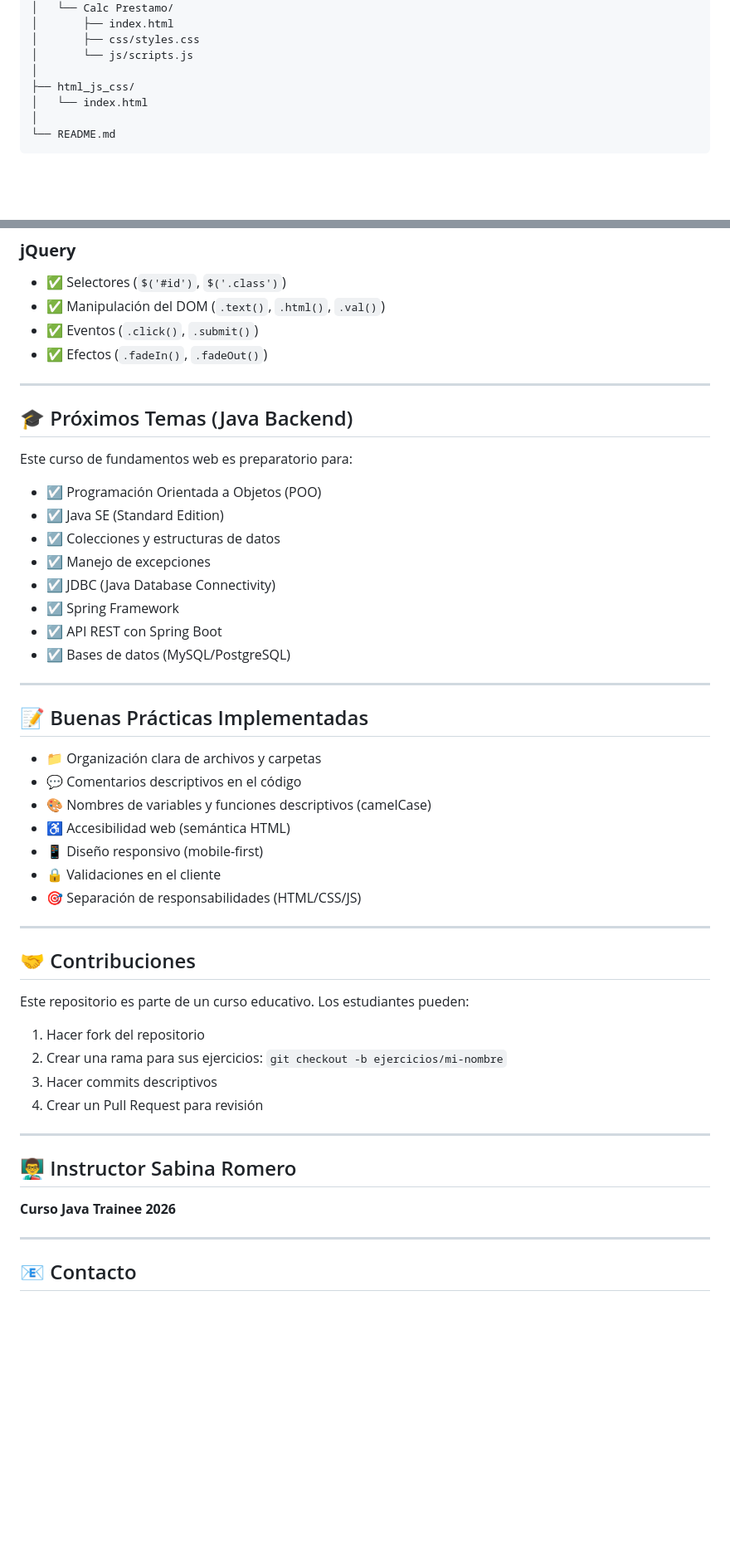
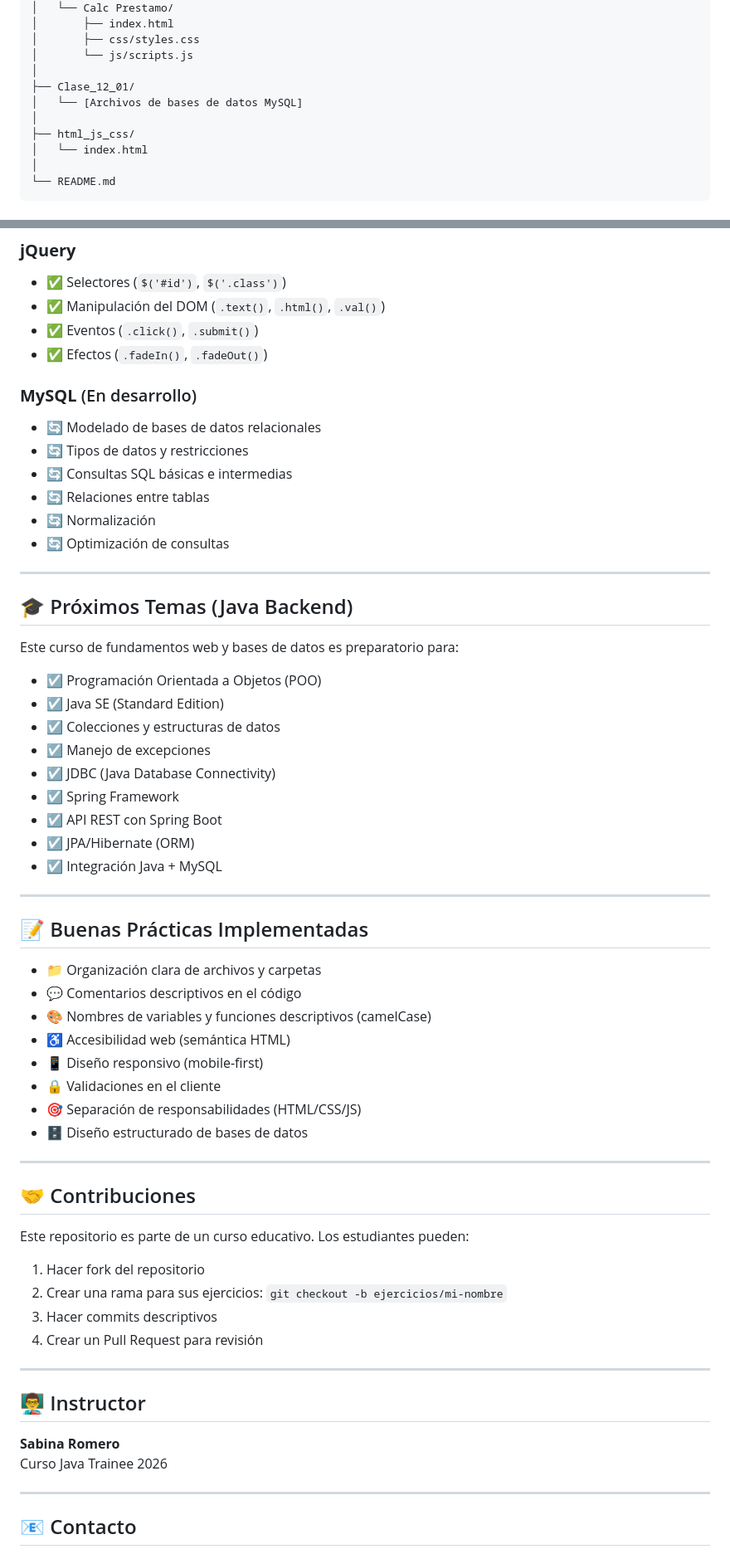
Before and after one commit to Sakhura/Java2026_Estudiantes, a Markdown page: README.md, 2 parts joined by grey strips. Shown at 83% size. Rendered like a GitHub page; blank space fills up the shorter version.

```diff
--- a/README.md
+++ b/README.md
@@ -123,6 +145,9 @@ Java2026_Estudiantes/
 │       ├── css/styles.css
 │       └── js/scripts.js
 │
+├── Clase_12_01/
+│   └── [Archivos de bases de datos MySQL]
+│
 ├── html_js_css/
 │   └── index.html
 │
@@ -227,11 +259,19 @@ Autenticación básica con:
 - ✅ Eventos (`.click()`, `.submit()`)
 - ✅ Efectos (`.fadeIn()`, `.fadeOut()`)
 
+### **MySQL** (En desarrollo)
+- 🔄 Modelado de bases de datos relacionales
+- 🔄 Tipos de datos y restricciones
+- 🔄 Consultas SQL básicas e intermedias
+- 🔄 Relaciones entre tablas
+- 🔄 Normalización
+- 🔄 Optimización de consultas
+
 ---
 
 ## 🎓 Próximos Temas (Java Backend)
 
-Este curso de fundamentos web es preparatorio para:
+Este curso de fundamentos web y bases de datos es preparatorio para:
 
 - ☑️ Programación Orientada a Objetos (POO)
 - ☑️ Java SE (Standard Edition)
@@ -240,7 +280,8 @@ Este curso de fundamentos web es preparatorio para:
 - ☑️ JDBC (Java Database Connectivity)
 - ☑️ Spring Framework
 - ☑️ API REST con Spring Boot
-- ☑️ Bases de datos (MySQL/PostgreSQL)
+- ☑️ JPA/Hibernate (ORM)
+- ☑️ Integración Java + MySQL
 
 ---
 
@@ -253,6 +294,7 @@ Este curso de fundamentos web es preparatorio para:
 - 📱 Diseño responsivo (mobile-first)
 - 🔒 Validaciones en el cliente
 - 🎯 Separación de responsabilidades (HTML/CSS/JS)
+- 🗄️ Diseño estructurado de bases de datos
 
 ---
 
@@ -267,9 +309,10 @@ Este repositorio es parte de un curso educativo. Los estudiantes pueden:
 
 ---
 
-## 👨‍🏫 Instructor Sabina Romero
+## 👨‍🏫 Instructor
 
-**Curso Java Trainee 2026**
+**Sabina Romero**
+Curso Java Trainee 2026
 
 ---
 
```
Also changed, not shown: other parts of README.md (+38 -3 lines).
